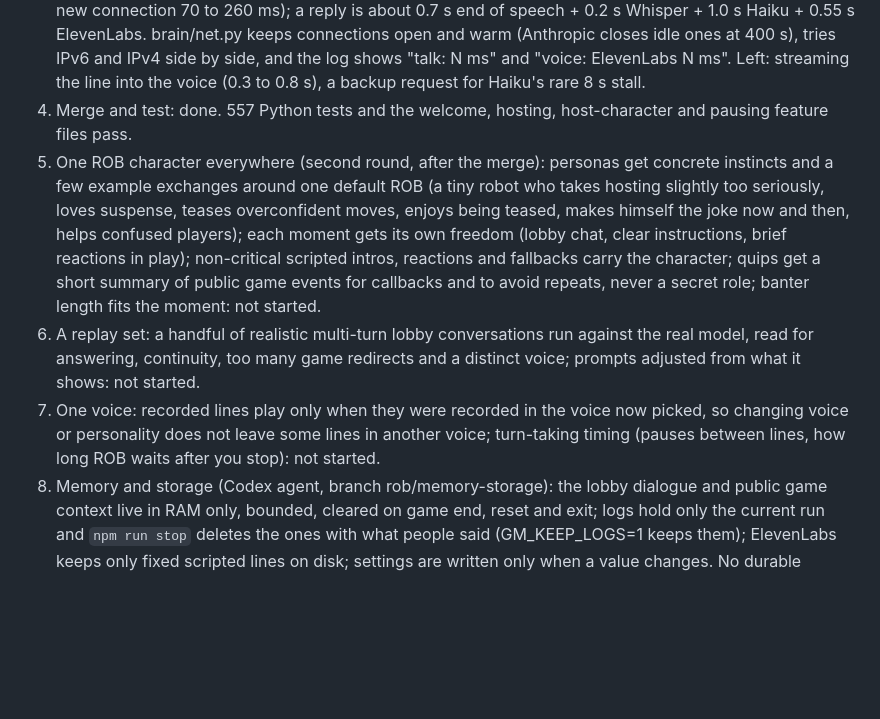
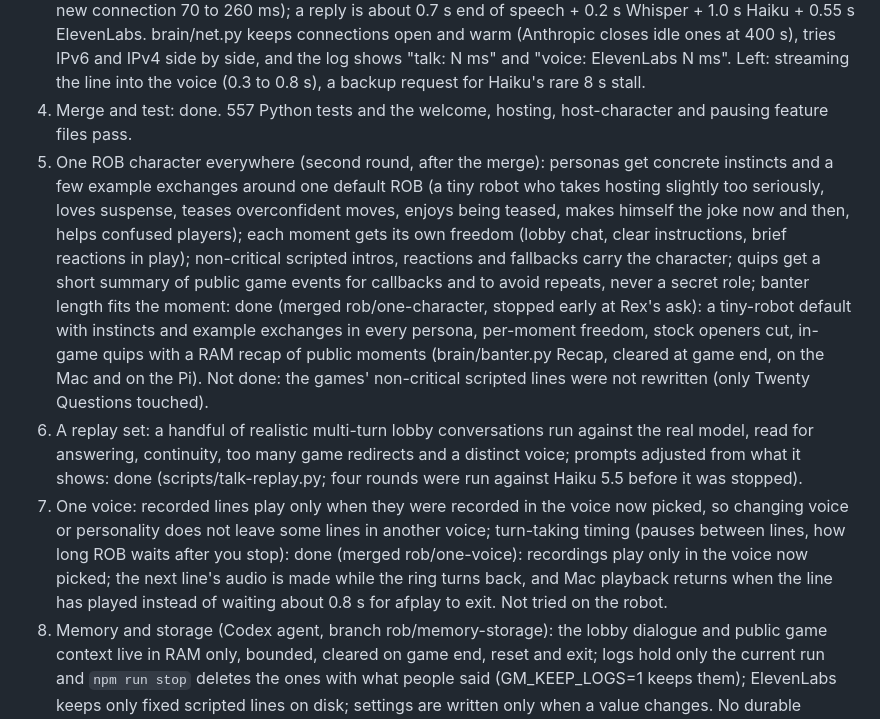
Before and after one commit to rexchao1/ROB, a Markdown page: docs/TALK-PLAN.md, the part around the change. Drawn GitHub-style; blank space fills up the shorter version.

Commit message:
Plan: ROB's character, the replay set and one voice are in

```diff
--- a/docs/TALK-PLAN.md
+++ b/docs/TALK-PLAN.md
@@ -22,9 +22,9 @@ Goal: talking to ROB in the lobby feels like talking to a funny friend who hosts
 2. Hearing: done (merged rob/hearing-music). Silero VAD before Whisper (music alone never reaches it), one greedy decode with Whisper's quality bars, repeated phrases cut, the prompt-echo check narrowed, music no longer holds the window open, one log line per window. Not yet tried in a real room; sung lyrics still count as a voice.
 3. Reply speed: done (merged rob/reply-speed). Measured: the network is not the cost (DNS 1 to 3 ms, a new connection 70 to 260 ms); a reply is about 0.7 s end of speech + 0.2 s Whisper + 1.0 s Haiku + 0.55 s ElevenLabs. brain/net.py keeps connections open and warm (Anthropic closes idle ones at 400 s), tries IPv6 and IPv4 side by side, and the log shows "talk: N ms" and "voice: ElevenLabs N ms". Left: streaming the line into the voice (0.3 to 0.8 s), a backup request for Haiku's rare 8 s stall.
 4. Merge and test: done. 557 Python tests and the welcome, hosting, host-character and pausing feature files pass.
-5. One ROB character everywhere (second round, after the merge): personas get concrete instincts and a few example exchanges around one default ROB (a tiny robot who takes hosting slightly too seriously, loves suspense, teases overconfident moves, enjoys being teased, makes himself the joke now and then, helps confused players); each moment gets its own freedom (lobby chat, clear instructions, brief reactions in play); non-critical scripted intros, reactions and fallbacks carry the character; quips get a short summary of public game events for callbacks and to avoid repeats, never a secret role; banter length fits the moment: not started.
-6. A replay set: a handful of realistic multi-turn lobby conversations run against the real model, read for answering, continuity, too many game redirects and a distinct voice; prompts adjusted from what it shows: not started.
-7. One voice: recorded lines play only when they were recorded in the voice now picked, so changing voice or personality does not leave some lines in another voice; turn-taking timing (pauses between lines, how long ROB waits after you stop): not started.
+5. One ROB character everywhere (second round, after the merge): personas get concrete instincts and a few example exchanges around one default ROB (a tiny robot who takes hosting slightly too seriously, loves suspense, teases overconfident moves, enjoys being teased, makes himself the joke now and then, helps confused players); each moment gets its own freedom (lobby chat, clear instructions, brief reactions in play); non-critical scripted intros, reactions and fallbacks carry the character; quips get a short summary of public game events for callbacks and to avoid repeats, never a secret role; banter length fits the moment: done (merged rob/one-character, stopped early at Rex's ask): a tiny-robot default with instincts and example exchanges in every persona, per-moment freedom, stock openers cut, in-game quips with a RAM recap of public moments (brain/banter.py Recap, cleared at game end, on the Mac and on the Pi). Not done: the games' non-critical scripted lines were not rewritten (only Twenty Questions touched).
+6. A replay set: a handful of realistic multi-turn lobby conversations run against the real model, read for answering, continuity, too many game redirects and a distinct voice; prompts adjusted from what it shows: done (scripts/talk-replay.py; four rounds were run against Haiku 5.5 before it was stopped).
+7. One voice: recorded lines play only when they were recorded in the voice now picked, so changing voice or personality does not leave some lines in another voice; turn-taking timing (pauses between lines, how long ROB waits after you stop): done (merged rob/one-voice): recordings play only in the voice now picked; the next line's audio is made while the ring turns back, and Mac playback returns when the line has played instead of waiting about 0.8 s for afplay to exit. Not tried on the robot.
 8. Memory and storage (Codex agent, branch rob/memory-storage): the lobby dialogue and public game context live in RAM only, bounded, cleared on game end, reset and exit; logs hold only the current run and `npm run stop` deletes the ones with what people said (GM_KEEP_LOGS=1 keeps them); ElevenLabs keeps only fixed scripted lines on disk; settings are written only when a value changes. No durable conversational memory and no recognizing people across sessions until Rex picks limits. The talk runs in the brain on the Mac, not on the Pi; a lasting-facts store on the Pi would be new work over brain/remote.py. Round one done (merged rob/memory-storage): logs, voice cache, settings, keys and tuning written only on change, the Pi's referee output discarded unless GM_KEEP_LOGS=1. Still on disk: fixed scripted audio in .cache/eleven (29 older files hold past model lines until `rm -rf .cache/eleven`), card art in .cache/sets (Imposter words and Wavelength targets, never who had what), and the old Linux pi/*.service units log to journald. Round two done (merged rob/pi-facts): the lobby talk clears on reset, at game end and when the process ends, and lasts through a nap.
 9. Facts on the Pi (Codex, after the merge; Rex chose this): a small file beside the referee on the Pi, written only when a fact changes, at most 30 facts of 100 characters, deduplicated. What goes in: things the group tells ROB on purpose ("remember that...", "forget that", "what do you remember?") and a public game history (games played, which side won). No transcripts, no secret roles, no recognizing people. Without the Pi, ROB remembers within the session only. Done (merged rob/pi-facts, brain/facts.py): ~/gm-memory/facts.json on the Pi, outside the deployed ~/gm; private-sounding facts (a seat, a name, a role) are refused. Not yet run on the Pi.
 10. ROB's words from the Pi (Codex, after the merge; Rex chose "stay on QNX, move what fits"): the referee on the Pi calls the talk model itself when it has internet and a key, and falls back to the Mac's Table.chat otherwise; the Mac's settings (personality, model) reach it over brain/remote.py. The key goes to the Pi only through a deliberate deploy step Rex runs: `qnx/deploy.sh --with-key` (to ~/gm-memory/talk.env, mode 600). Done (merged rob/pi-facts, brain/pi_talk.py): a failed call sends replies to the Mac for a minute. Not yet run on the Pi or against the real model from it. Hearing, voice, camera and the robot's connection stay on the Mac: QNX has no numpy, OpenCV or ONNX.
```
